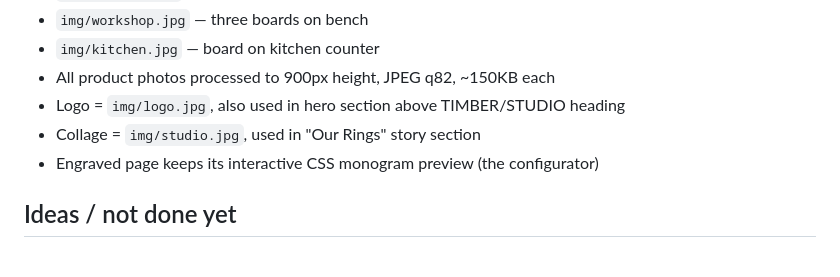
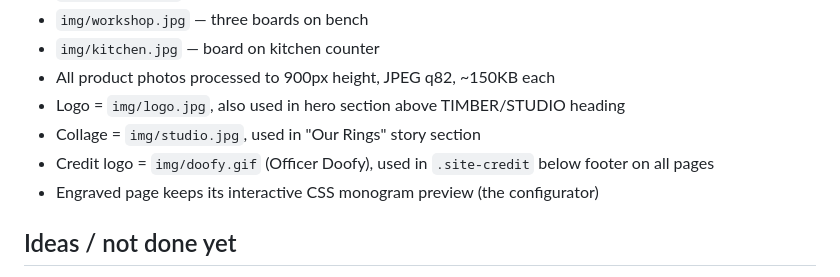
Before and after one commit to deputydoofy420/mw-timber-studio, a Markdown page: AGENTS.md, the part around the change. Drawn GitHub-style.

```diff
--- a/AGENTS.md
+++ b/AGENTS.md
@@ -53,6 +53,7 @@ Live at http://localhost:8420 (server may already be running from a previous ses
 - All product photos processed to 900px height, JPEG q82, ~150KB each
 - Logo = `img/logo.jpg`, also used in hero section above TIMBER/STUDIO heading
 - Collage = `img/studio.jpg`, used in "Our Rings" story section
+- Credit logo = `img/doofy.gif` (Officer Doofy), used in `.site-credit` below footer on all pages
 - Engraved page keeps its interactive CSS monogram preview (the configurator)
 
 ## Ideas / not done yet
```
Also changed, not shown: SESSION.md (+7 -0 lines).
